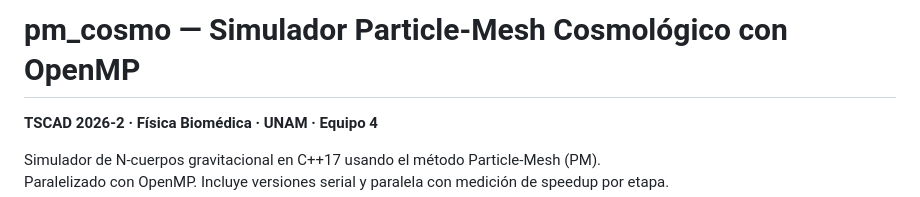
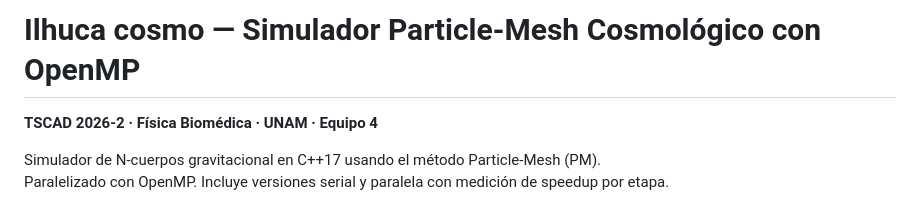
Before and after one commit to DiegoViillalba/Cosmo_Open_MP, a Markdown page: README.md, the part around the change. GitHub-like rendering.

Commit message:
Change project name to 'Ilhuca cosmo'
Updated project name in README.

```diff
--- a/README.md
+++ b/README.md
@@ -1,4 +1,4 @@
-# pm\_cosmo — Simulador Particle-Mesh Cosmológico con OpenMP
+# Ilhuca cosmo — Simulador Particle-Mesh Cosmológico con OpenMP
 
 **TSCAD 2026-2 · Física Biomédica · UNAM · Equipo 4**
 
```
